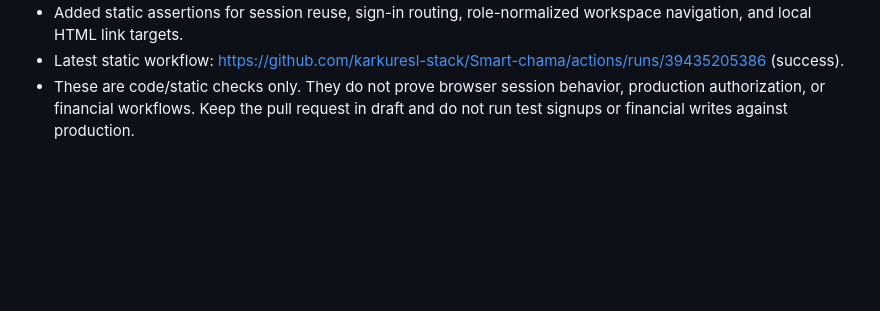
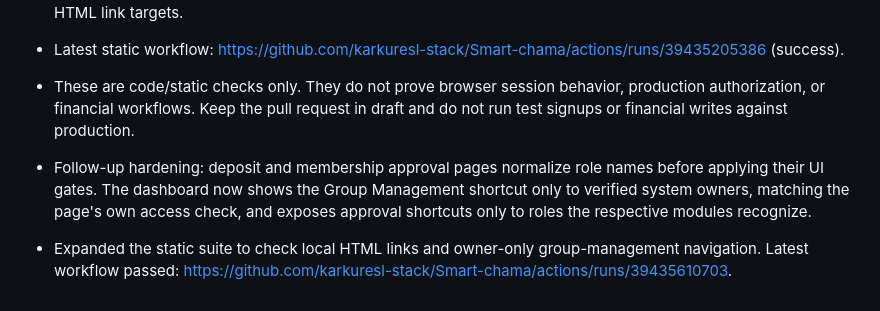
Before and after one commit to karkuresl-stack/Smart-chama, a Markdown page: docs/ISOLATED_TESTING_PLAN.md, the part around the change. Rendered like a GitHub page; blank space fills up the shorter version.

Commit message:
Document approval role and navigation hardening

```diff
--- a/docs/ISOLATED_TESTING_PLAN.md
+++ b/docs/ISOLATED_TESTING_PLAN.md
@@ -111,3 +111,6 @@ Use a dedicated test project/branch and test accounts. Do not use the production
 - Added static assertions for session reuse, sign-in routing, role-normalized workspace navigation, and local HTML link targets.
 - Latest static workflow: https://github.com/karkuresl-stack/Smart-chama/actions/runs/39435205386 (success).
 - These are code/static checks only. They do not prove browser session behavior, production authorization, or financial workflows. Keep the pull request in draft and do not run test signups or financial writes against production.
+
+- Follow-up hardening: deposit and membership approval pages normalize role names before applying their UI gates. The dashboard now shows the Group Management shortcut only to verified system owners, matching the page's own access check, and exposes approval shortcuts only to roles the respective modules recognize.
+- Expanded the static suite to check local HTML links and owner-only group-management navigation. Latest workflow passed: https://github.com/karkuresl-stack/Smart-chama/actions/runs/39435610703.
```
